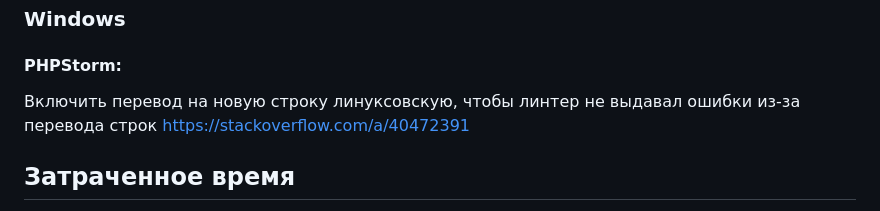
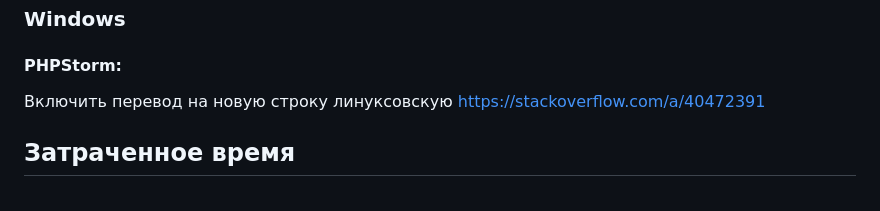
Before and after one commit to frizus/php-test-work3, a Markdown page: README.md, the part around the change. Rendered like a GitHub page.

Commit message:
обновил ридми

```diff
--- a/README.md
+++ b/README.md
@@ -174,7 +174,7 @@ umask=002
 
 #### PHPStorm:
 
-Включить перевод на новую строку линуксовскую, чтобы линтер не выдавал ошибки из-за перевода строк
+Включить перевод на новую строку линуксовскую
 https://stackoverflow.com/a/40472391
 
 ## Затраченное время
```
